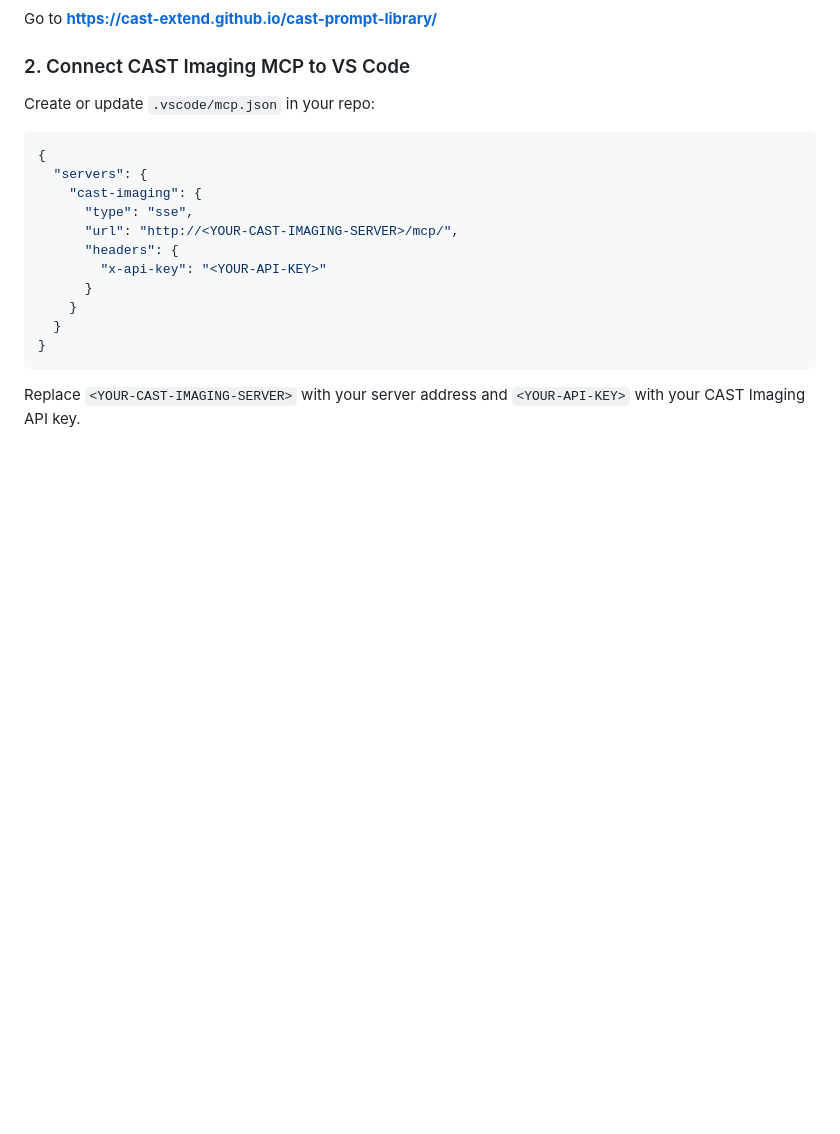
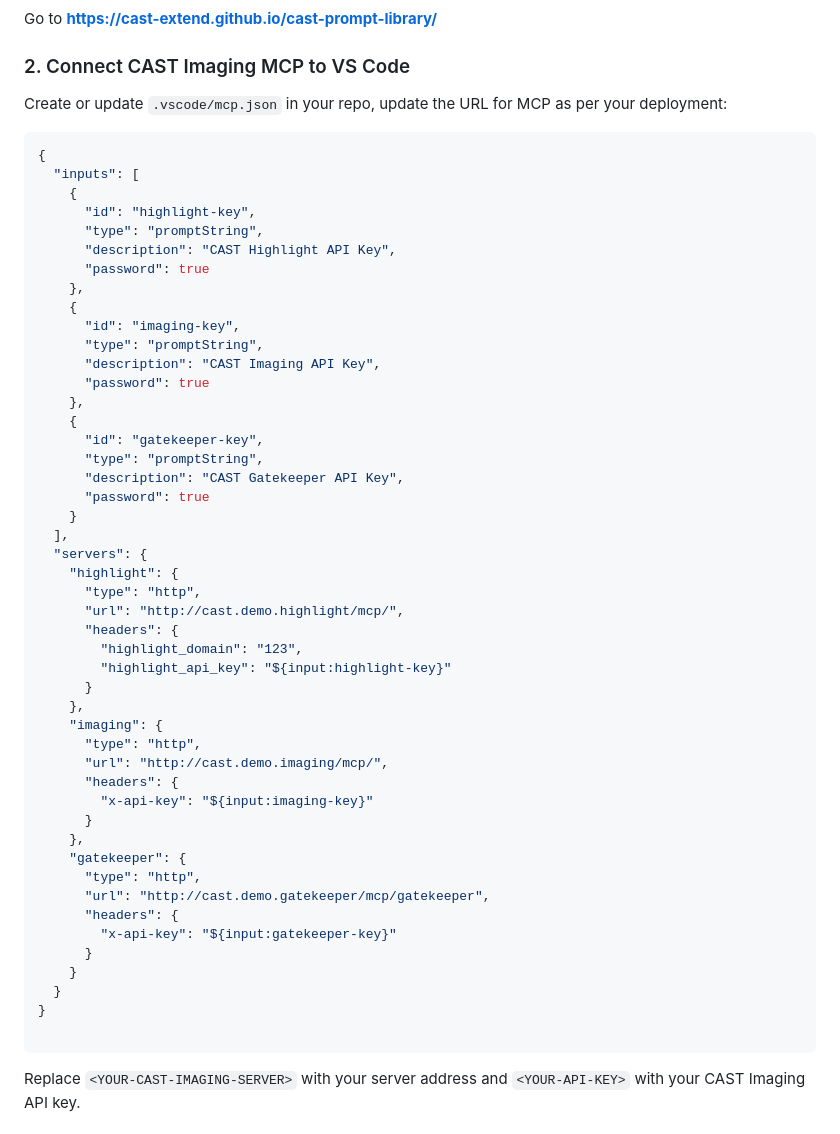
Before and after one commit to CAST-Extend/cast-prompt-library, a Markdown page: README.md, the part around the change. Rendered like a GitHub page; blank space fills up the shorter version.

Commit message:
Enhance MCP configuration instructions in README
Updated the MCP configuration section with new API key inputs and example URLs.

````diff
--- a/README.md
+++ b/README.md
@@ -22,20 +22,56 @@ Go to **[https://cast-extend.github.io/cast-prompt-library/](https://cast-extend
 
 ### 2. Connect CAST Imaging MCP to VS Code
 
-Create or update `.vscode/mcp.json` in your repo:
+Create or update `.vscode/mcp.json` in your repo, update the URL for MCP as per your deployment:
 
 ```json
 {
+  "inputs": [
+    {
+      "id": "highlight-key",
+      "type": "promptString",
+      "description": "CAST Highlight API Key",
+      "password": true
+    },
+    {
+      "id": "imaging-key",
+      "type": "promptString",
+      "description": "CAST Imaging API Key",
+      "password": true
+    },
+    {
+      "id": "gatekeeper-key",
+      "type": "promptString",
+      "description": "CAST Gatekeeper API Key",
+      "password": true
+    }
+  ],
   "servers": {
-    "cast-imaging": {
-      "type": "sse",
-      "url": "http://<YOUR-CAST-IMAGING-SERVER>/mcp/",
+    "highlight": {
+      "type": "http",
+      "url": "http://cast.demo.highlight/mcp/",
       "headers": {
-        "x-api-key": "<YOUR-API-KEY>"
+        "highlight_domain": "123",
+        "highlight_api_key": "${input:highlight-key}"
+      }
+    },
+    "imaging": {
+      "type": "http",
+      "url": "http://cast.demo.imaging/mcp/",
+      "headers": {
+        "x-api-key": "${input:imaging-key}"
+      }
+    },
+    "gatekeeper": {
+      "type": "http",
+      "url": "http://cast.demo.gatekeeper/mcp/gatekeeper",
+      "headers": {
+        "x-api-key": "${input:gatekeeper-key}"
       }
     }
   }
 }
+
 ```
 
 Replace `<YOUR-CAST-IMAGING-SERVER>` with your server address and `<YOUR-API-KEY>` with your CAST Imaging API key.
````
